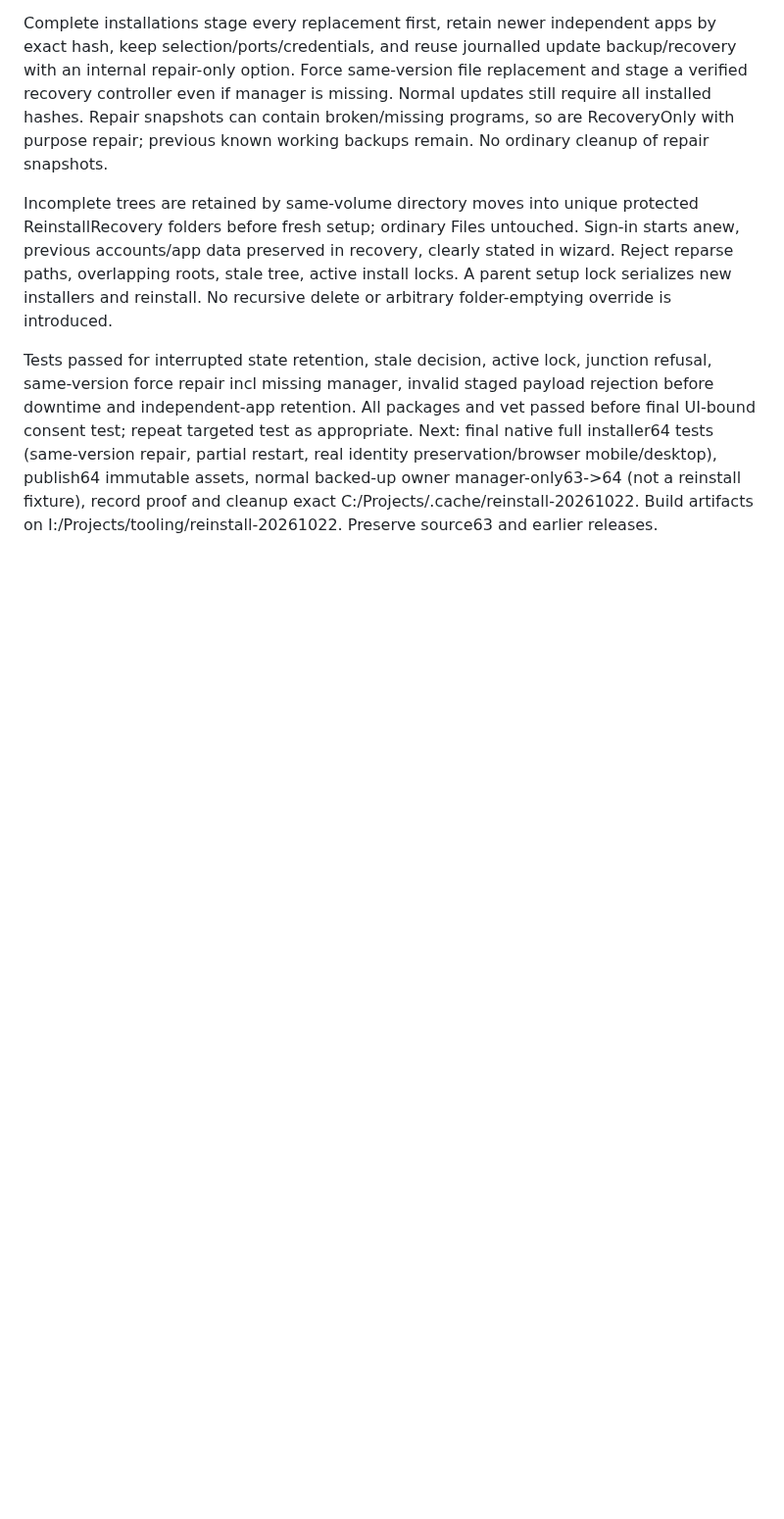
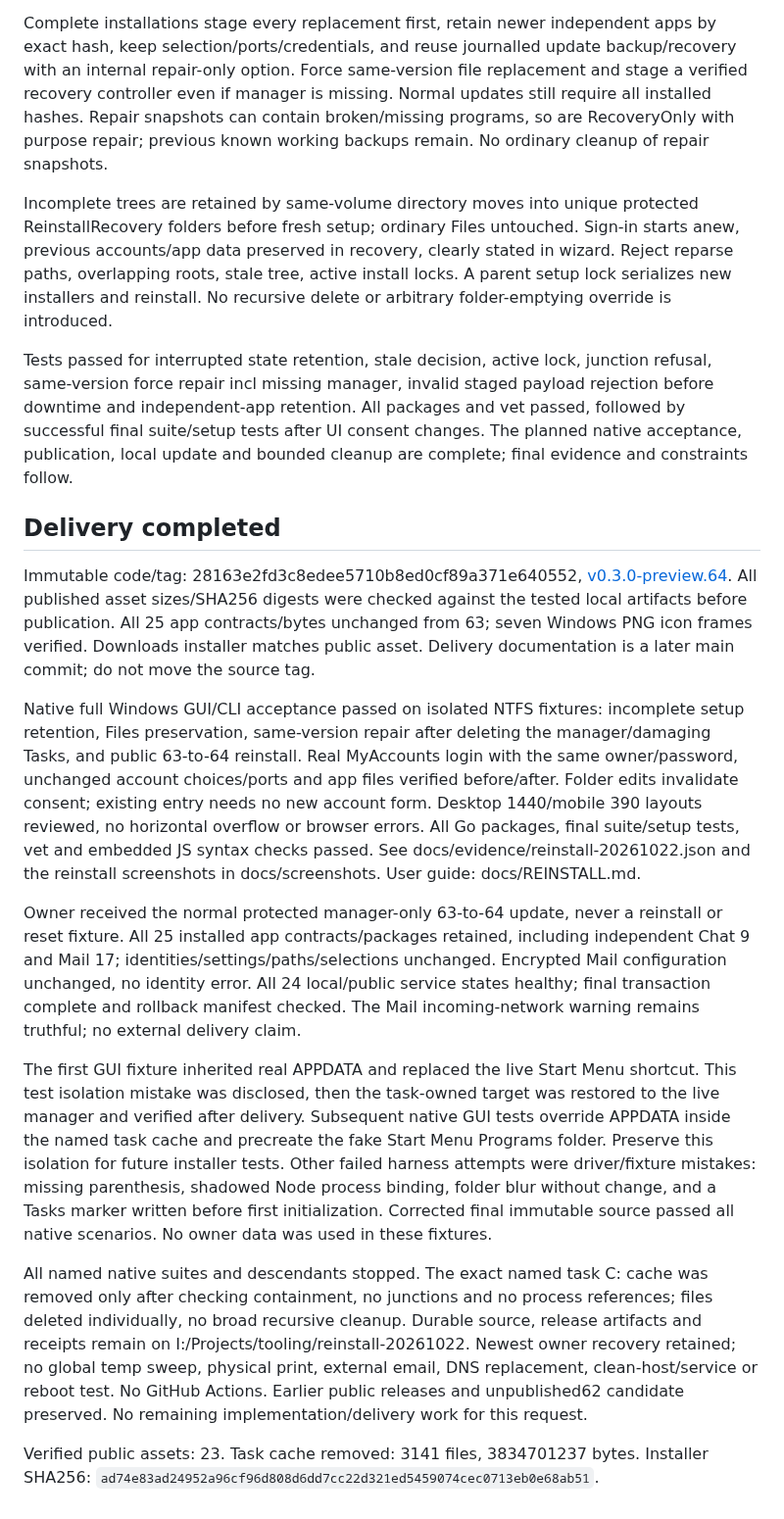
Before and after one commit to oneworkspacestudio/one-workspace, a Markdown page: agents/history/2026-10-22-reinstall-compacted.md, the part around the change. Shown at 98% size. Drawn GitHub-style; blank space fills up the shorter version.

Commit message:
Record verified installer 64 delivery and reinstall acceptance [skip ci]

```diff
--- a/agents/history/2026-10-22-reinstall-compacted.md
+++ b/agents/history/2026-10-22-reinstall-compacted.md
@@ -31,9 +31,55 @@ or arbitrary folder-emptying override is introduced.
 Tests passed for interrupted state retention, stale decision, active lock,
 junction refusal, same-version force repair incl missing manager, invalid staged
 payload rejection before downtime and independent-app retention. All packages and
-vet passed before final UI-bound consent test; repeat targeted test as appropriate.
-Next: final native full installer64 tests (same-version repair, partial restart,
-real identity preservation/browser mobile/desktop), publish64 immutable assets,
-normal backed-up owner manager-only63->64 (not a reinstall fixture), record proof
-and cleanup exact C:/Projects/.cache/reinstall-20261022. Build artifacts on
-I:/Projects/tooling/reinstall-20261022. Preserve source63 and earlier releases.
+vet passed, followed by successful final suite/setup tests after UI consent changes.
+The planned native acceptance, publication, local update and bounded cleanup
+are complete; final evidence and constraints follow.
+
+
+## Delivery completed
+
+Immutable code/tag: 28163e2fd3c8edee5710b8ed0cf89a371e640552,
+[v0.3.0-preview.64](https://github.com/oneworkspacestudio/one-workspace/releases/tag/v0.3.0-preview.64).
+All published asset sizes/SHA256 digests were checked against the tested local
+artifacts before publication. All 25 app contracts/bytes unchanged from 63; seven
+Windows PNG icon frames verified. Downloads installer matches public asset.
+Delivery documentation is a later main commit; do not move the source tag.
+
+Native full Windows GUI/CLI acceptance passed on isolated NTFS fixtures:
+incomplete setup retention, Files preservation, same-version repair after deleting
+the manager/damaging Tasks, and public 63-to-64 reinstall. Real MyAccounts login
+with the same owner/password, unchanged account choices/ports and app files
+verified before/after. Folder edits invalidate consent; existing entry needs no
+new account form. Desktop 1440/mobile 390 layouts reviewed, no horizontal overflow
+or browser errors. All Go packages, final suite/setup tests, vet and embedded JS
+syntax checks passed. See docs/evidence/reinstall-20261022.json and the reinstall
+screenshots in docs/screenshots. User guide: docs/REINSTALL.md.
+
+Owner received the normal protected manager-only 63-to-64 update, never a reinstall
+or reset fixture. All 25 installed app contracts/packages retained, including
+independent Chat 9 and Mail 17; identities/settings/paths/selections unchanged.
+Encrypted Mail configuration unchanged, no identity error. All 24 local/public
+service states healthy; final transaction complete and rollback manifest checked.
+The Mail incoming-network warning remains truthful; no external delivery claim.
+
+The first GUI fixture inherited real APPDATA and replaced the live Start Menu
+shortcut. This test isolation mistake was disclosed, then the task-owned target
+was restored to the live manager and verified after delivery. Subsequent native
+GUI tests override APPDATA inside the named task cache and precreate the fake
+Start Menu Programs folder. Preserve this isolation for future installer tests.
+Other failed harness attempts were driver/fixture mistakes: missing parenthesis,
+shadowed Node process binding, folder blur without change, and a Tasks marker
+written before first initialization. Corrected final immutable source passed all
+native scenarios. No owner data was used in these fixtures.
+
+All named native suites and descendants stopped. The exact named task C: cache
+was removed only after checking containment, no junctions and no process
+references; files deleted individually, no broad recursive cleanup. Durable source,
+release artifacts and receipts remain on I:/Projects/tooling/reinstall-20261022.
+Newest owner recovery retained; no global temp sweep, physical print, external
+email, DNS replacement, clean-host/service or reboot test. No GitHub Actions.
+Earlier public releases and unpublished62 candidate preserved. No remaining
+implementation/delivery work for this request.
+
+Verified public assets: 23. Task cache removed: 3141 files, 3834701237 bytes.
+Installer SHA256: `ad74e83ad24952a96cf96d808d6dd7cc22d321ed5459074cec0713eb0e68ab51`.
```
Also changed, not shown: docs/RELEASE-STATUS.md (+8 -0 lines), docs/screenshots/reinstall-complete.png (added), docs/screenshots/reinstall-incomplete-mobile.png (added), docs/screenshots/reinstall-repair-desktop.png (added), docs/screenshots/reinstall-repair-mobile.png (added), 1 other file.
